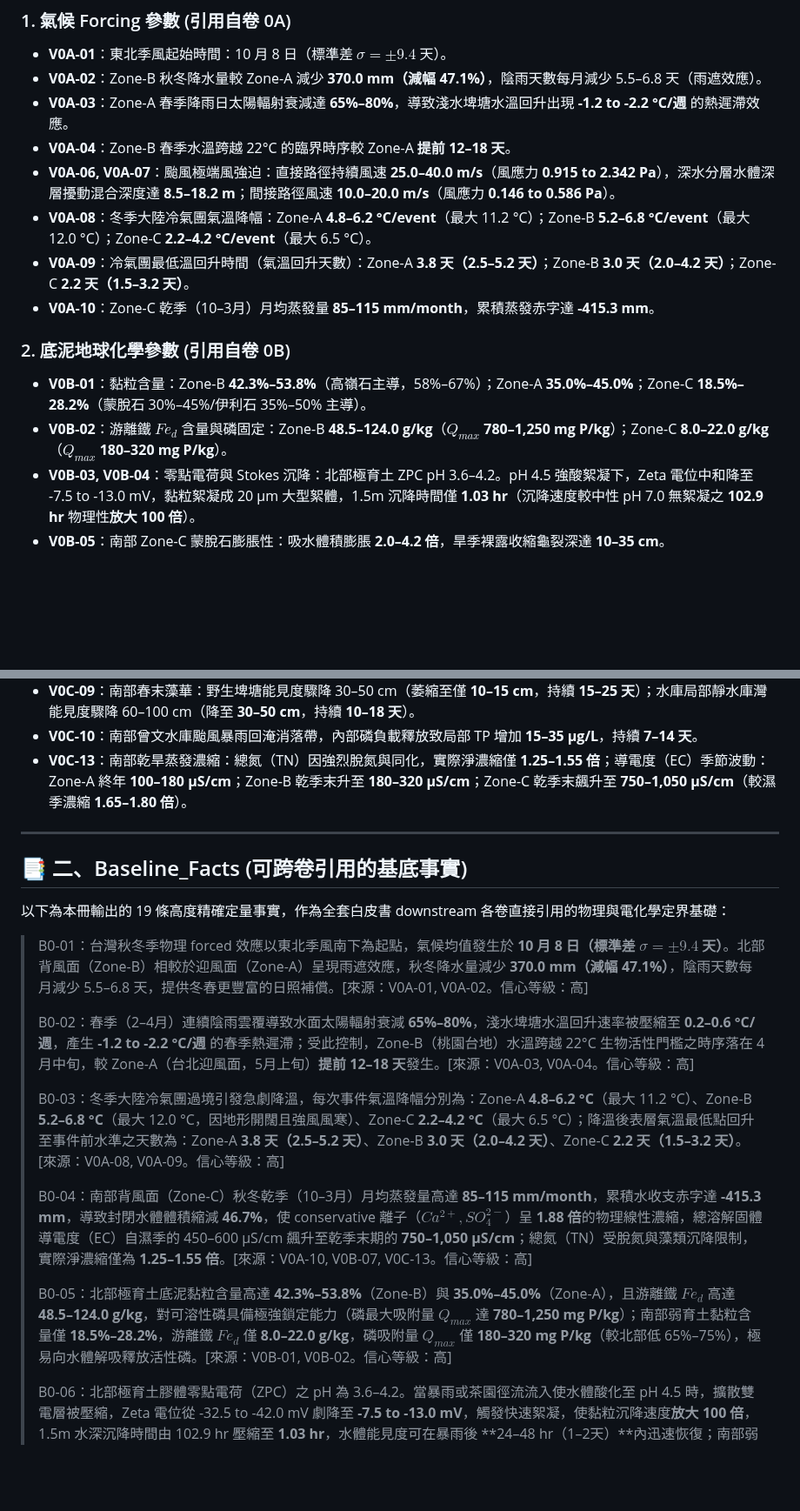
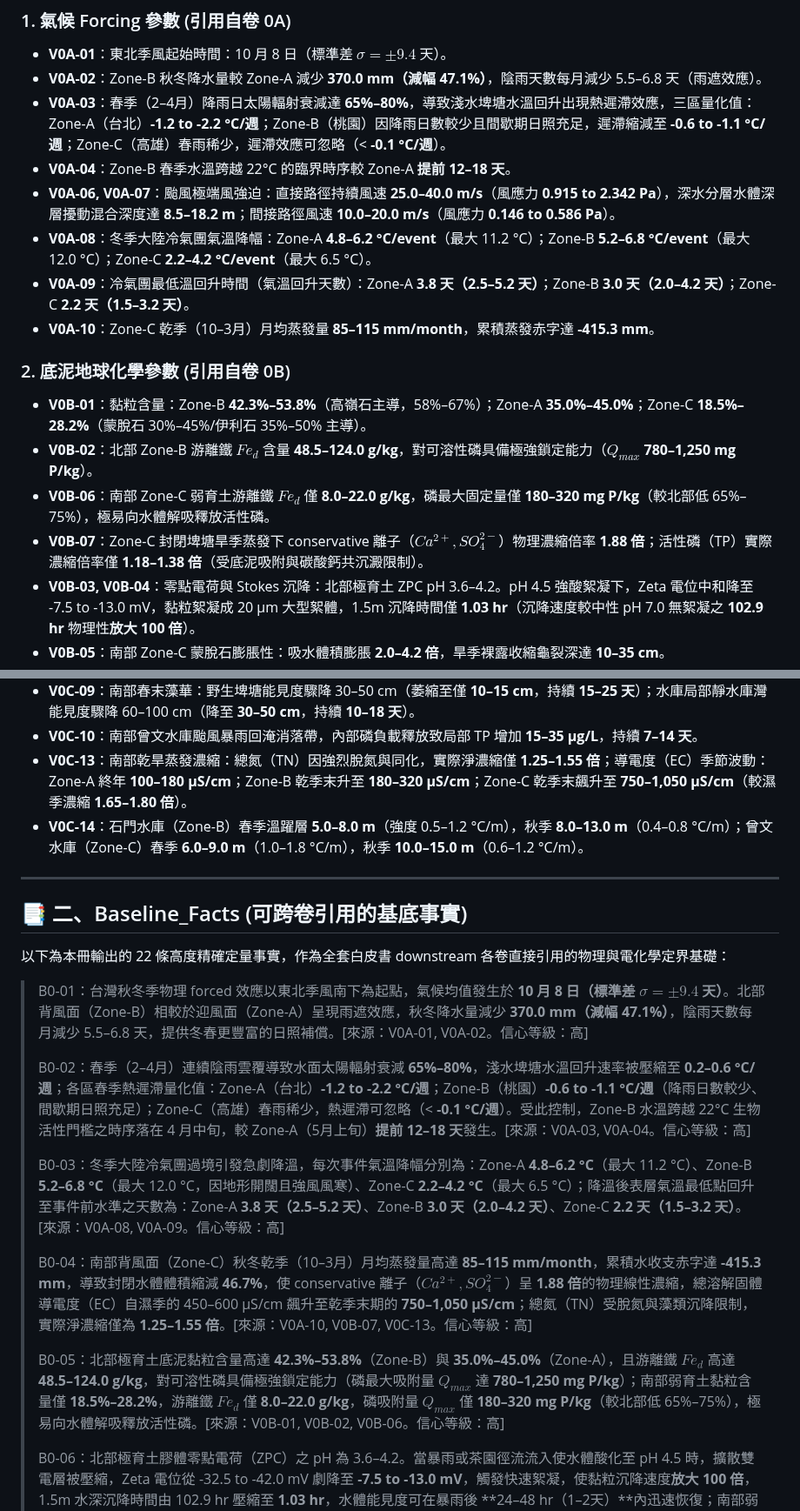
Before and after one commit to randy-liu/twbass, a Markdown page: 0D_基底資料矩陣與極端事件整合.md, 2 parts joined by grey strips. Shown at 87% size. Drawn GitHub-style; blank space fills up the shorter version.

Commit message:
fix(0D): 補 V0C-14 至 Inherited_Baseline，修正 B0-22 引用來源
FIX-0D-01: Inherited_Baseline 補入 V0C-14（石門/曾文水庫春秋溫躍層構造）
FIX-0D-02: B0-22 來源由 V0B-08（Zone-C 乾濕逆轉，不適用 Zone-B）
           改為 V0A-04（Zone-B 春季 22°C 時序）+ V0B-09（鐵還原帶 3-5 天建立）

Co-Authored-By: Claude Sonnet 4.6 <noreply@anthropic.com>

```diff
--- a/0D_基底資料矩陣與極端事件整合.md
+++ b/0D_基底資料矩陣與極端事件整合.md
@@ -19,7 +19,7 @@ Key_Mechanisms: 極端事件緩衝排序、溶氧崩潰風險排序、濁度恢
 ### 1. 氣候 Forcing 參數 (引用自卷 0A)
 - **V0A-01**：東北季風起始時間：10 月 8 日（標準差 $\sigma = \pm 9.4$ 天）。
 - **V0A-02**：Zone-B 秋冬降水量較 Zone-A 減少 **370.0 mm（減幅 47.1%）**，陰雨天數每月減少 5.5–6.8 天（雨遮效應）。
-- **V0A-03**：Zone-A 春季降雨日太陽輻射衰減達 **65%–80%**，導致淺水埤塘水溫回升出現 **-1.2 to -2.2 °C/週** 的熱遲滯效應。
+- **V0A-03**：春季（2–4月）降雨日太陽輻射衰減達 **65%–80%**，導致淺水埤塘水溫回升出現熱遲滯效應，三區量化值：Zone-A（台北）**-1.2 to -2.2 °C/週**；Zone-B（桃園）因降雨日數較少且間歇期日照充足，遲滯縮減至 **-0.6 to -1.1 °C/週**；Zone-C（高雄）春雨稀少，遲滯效應可忽略（< **-0.1 °C/週**）。
 - **V0A-04**：Zone-B 春季水溫跨越 22°C 的臨界時序較 Zone-A **提前 12–18 天**。
 - **V0A-06, V0A-07**：颱風極端風強迫：直接路徑持續風速 **25.0–40.0 m/s**（風應力 **0.915 to 2.342 Pa**），深水分層水體深層擾動混合深度達 **8.5–18.2 m**；間接路徑風速 **10.0–20.0 m/s**（風應力 **0.146 to 0.586 Pa**）。
 - **V0A-08**：冬季大陸冷氣團氣溫降幅：Zone-A **4.8–6.2 °C/event**（最大 11.2 °C）；Zone-B **5.2–6.8 °C/event**（最大 12.0 °C）；Zone-C **2.2–4.2 °C/event**（最大 6.5 °C）。
@@ -28,7 +28,9 @@ Key_Mechanisms: 極端事件緩衝排序、溶氧崩潰風險排序、濁度恢
 
 ### 2. 底泥地球化學參數 (引用自卷 0B)
 - **V0B-01**：黏粒含量：Zone-B **42.3%–53.8%**（高嶺石主導，58%–67%）；Zone-A **35.0%–45.0%**；Zone-C **18.5%–28.2%**（蒙脫石 30%–45%/伊利石 35%–50% 主導）。
-- **V0B-02**：游離鐵 $Fe_d$ 含量與磷固定：Zone-B **48.5–124.0 g/kg**（$Q_{max}$ **780–1,250 mg P/kg**）；Zone-C **8.0–22.0 g/kg**（$Q_{max}$ **180–320 mg P/kg**）。
+- **V0B-02**：北部 Zone-B 游離鐵 $Fe_d$ 含量 **48.5–124.0 g/kg**，對可溶性磷具備極強鎖定能力（$Q_{max}$ **780–1,250 mg P/kg**）。
+- **V0B-06**：南部 Zone-C 弱育土游離鐵 $Fe_d$ 僅 **8.0–22.0 g/kg**，磷最大固定量僅 **180–320 mg P/kg**（較北部低 65%–75%），極易向水體解吸釋放活性磷。
+- **V0B-07**：Zone-C 封閉埤塘旱季蒸發下 conservative 離子（$Ca^{2+}, SO_4^{2-}$）物理濃縮倍率 **1.88 倍**；活性磷（TP）實際濃縮倍率僅 **1.18–1.38 倍**（受底泥吸附與碳酸鈣共沉澱限制）。
 - **V0B-03, V0B-04**：零點電荷與 Stokes 沉降：北部極育土 ZPC pH 3.6–4.2。pH 4.5 強酸絮凝下，Zeta 電位中和降至 -7.5 to -13.0 mV，黏粒絮凝成 20 μm 大型絮體，1.5m 沉降時間僅 **1.03 hr**（沉降速度較中性 pH 7.0 無絮凝之 **102.9 hr** 物理性**放大 100 倍**）。
 - **V0B-05**：南部 Zone-C 蒙脫石膨脹性：吸水體積膨脹 **2.0–4.2 倍**，旱季裸露收縮龜裂深達 **10–35 cm**。
 - **V0B-08**：南部乾濕 Eh 逆轉：回淹後微生物在 **5 至 9 天** 內將 Eh 從 +420 to +540 mV 暴跌降至 **-100 to -220 mV**。
@@ -46,22 +48,23 @@ Key_Mechanisms: 極端事件緩衝排序、溶氧崩潰風險排序、濁度恢
 - **V0C-09**：南部春末藻華：野生埤塘能見度驟降 30–50 cm（萎縮至僅 **10–15 cm**，持續 **15–25 天**）；水庫局部靜水庫灣能見度驟降 60–100 cm（降至 **30–50 cm**，持續 **10–18 天**）。
 - **V0C-10**：南部曾文水庫颱風暴雨回淹消落帶，內部磷負載釋放致局部 TP 增加 **15–35 μg/L**，持續 **7–14 天**。
 - **V0C-13**：南部乾旱蒸發濃縮：總氮（TN）因強烈脫氮與同化，實際淨濃縮僅 **1.25–1.55 倍**；導電度（EC）季節波動：Zone-A 終年 **100–180 μS/cm**；Zone-B 乾季末升至 **180–320 μS/cm**；Zone-C 乾季末飆升至 **750–1,050 μS/cm**（較濕季濃縮 **1.65–1.80 倍**）。
+- **V0C-14**：石門水庫（Zone-B）春季溫躍層 **5.0–8.0 m**（強度 0.5–1.2 °C/m），秋季 **8.0–13.0 m**（0.4–0.8 °C/m）；曾文水庫（Zone-C）春季 **6.0–9.0 m**（1.0–1.8 °C/m），秋季 **10.0–15.0 m**（0.6–1.2 °C/m）。
 
 ---
 
 ## 📑 二、Baseline_Facts (可跨卷引用的基底事實)
 
-以下為本冊輸出的 19 條高度精確定量事實，作為全套白皮書 downstream 各卷直接引用的物理與電化學定界基礎：
+以下為本冊輸出的 22 條高度精確定量事實，作為全套白皮書 downstream 各卷直接引用的物理與電化學定界基礎：
 
 > B0-01：台灣秋冬季物理 forced 效應以東北季風南下為起點，氣候均值發生於 **10 月 8 日（標準差 $\sigma = \pm 9.4$ 天）**。北部背風面（Zone-B）相較於迎風面（Zone-A）呈現雨遮效應，秋冬降水量減少 **370.0 mm（減幅 47.1%）**，陰雨天數每月減少 5.5–6.8 天，提供冬春更豐富的日照補償。[來源：V0A-01, V0A-02。信心等級：高]
 >
-> B0-02：春季（2–4月）連續陰雨雲覆導致水面太陽輻射衰減 **65%–80%**，淺水埤塘水溫回升速率被壓縮至 **0.2–0.6 °C/週**，產生 **-1.2 to -2.2 °C/週** 的春季熱遲滯；受此控制，Zone-B（桃園台地）水溫跨越 22°C 生物活性門檻之時序落在 4 月中旬，較 Zone-A（台北迎風面，5月上旬）**提前 12–18 天**發生。[來源：V0A-03, V0A-04。信心等級：高]
+> B0-02：春季（2–4月）連續陰雨雲覆導致水面太陽輻射衰減 **65%–80%**，淺水埤塘水溫回升速率被壓縮至 **0.2–0.6 °C/週**；各區春季熱遲滯量化值：Zone-A（台北）**-1.2 to -2.2 °C/週**；Zone-B（桃園）**-0.6 to -1.1 °C/週**（降雨日數較少、間歇期日照充足）；Zone-C（高雄）春雨稀少，熱遲滯可忽略（< **-0.1 °C/週**）。受此控制，Zone-B 水溫跨越 22°C 生物活性門檻之時序落在 4 月中旬，較 Zone-A（5月上旬）**提前 12–18 天**發生。[來源：V0A-03, V0A-04。信心等級：高]
 >
 > B0-03：冬季大陸冷氣團過境引發急劇降溫，每次事件氣溫降幅分別為：Zone-A **4.8–6.2 °C**（最大 11.2 °C）、Zone-B **5.2–6.8 °C**（最大 12.0 °C，因地形開闊且強風風寒）、Zone-C **2.2–4.2 °C**（最大 6.5 °C）；降溫後表層氣溫最低點回升至事件前水準之天數為：Zone-A **3.8 天（2.5–5.2 天）**、Zone-B **3.0 天（2.0–4.2 天）**、Zone-C **2.2 天（1.5–3.2 天）**。[來源：V0A-08, V0A-09。信心等級：高]
 >
 > B0-04：南部背風面（Zone-C）秋冬乾季（10–3月）月均蒸發量高達 **85–115 mm/month**，累積水收支赤字達 **-415.3 mm**，導致封閉水體體積縮減 **46.7%**，使 conservative 離子（$Ca^{2+}, SO_4^{2-}$）呈 **1.88 倍**的物理線性濃縮，總溶解固體導電度（EC）自濕季的 450–600 μS/cm 飆升至乾季末期的 **750–1,050 μS/cm**；總氮（TN）受脫氮與藻類沉降限制，實際淨濃縮僅為 **1.25–1.55 倍**。[來源：V0A-10, V0B-07, V0C-13。信心等級：高]
 >
-> B0-05：北部極育土底泥黏粒含量高達 **42.3%–53.8%**（Zone-B）與 **35.0%–45.0%**（Zone-A），且游離鐵 $Fe_d$ 高達 **48.5–124.0 g/kg**，對可溶性磷具備極強鎖定能力（磷最大吸附量 $Q_{max}$ 達 **780–1,250 mg P/kg**）；南部弱育土黏粒含量僅 **18.5%–28.2%**，游離鐵 $Fe_d$ 僅 **8.0–22.0 g/kg**，磷吸附量 $Q_{max}$ 僅 **180–320 mg P/kg**（較北部低 65%–75%），極易向水體解吸釋放活性磷。[來源：V0B-01, V0B-02。信心等級：高]
+> B0-05：北部極育土底泥黏粒含量高達 **42.3%–53.8%**（Zone-B）與 **35.0%–45.0%**（Zone-A），且游離鐵 $Fe_d$ 高達 **48.5–124.0 g/kg**，對可溶性磷具備極強鎖定能力（磷最大吸附量 $Q_{max}$ 達 **780–1,250 mg P/kg**）；南部弱育土黏粒含量僅 **18.5%–28.2%**，游離鐵 $Fe_d$ 僅 **8.0–22.0 g/kg**，磷吸附量 $Q_{max}$ 僅 **180–320 mg P/kg**（較北部低 65%–75%），極易向水體解吸釋放活性磷。[來源：V0B-01, V0B-02, V0B-06。信心等級：高]
 >
 > B0-06：北部極育土膠體零點電荷（ZPC）之 pH 為 3.6–4.2。當暴雨或茶園徑流流入使水體酸化至 pH 4.5 時，擴散雙電層被壓縮，Zeta 電位從 -32.5 to -42.0 mV 劇降至 **-7.5 to -13.0 mV**，觸發快速絮凝，使黏粒沉降速度**放大 100 倍**，1.5m 水深沉降時間由 102.9 hr 壓縮至 **1.03 hr**，水體能見度可在暴雨後 **24–48 hr（1–2天）**內迅速恢復；南部弱育土在中性 pH 6.5–7.5 下無絮凝，沉降時間維持 **102.9 hr** 基準，暴雨濁度恢復需 **5–8 天**。[來源：V0B-03, V0B-04, V0C-01。信心等級：高]
 >
```
Also changed, not shown: other parts of 0D_基底資料矩陣與極端事件整合.md (+1 -1 lines), PATCH_NOTES.md (+11 -0 lines).
